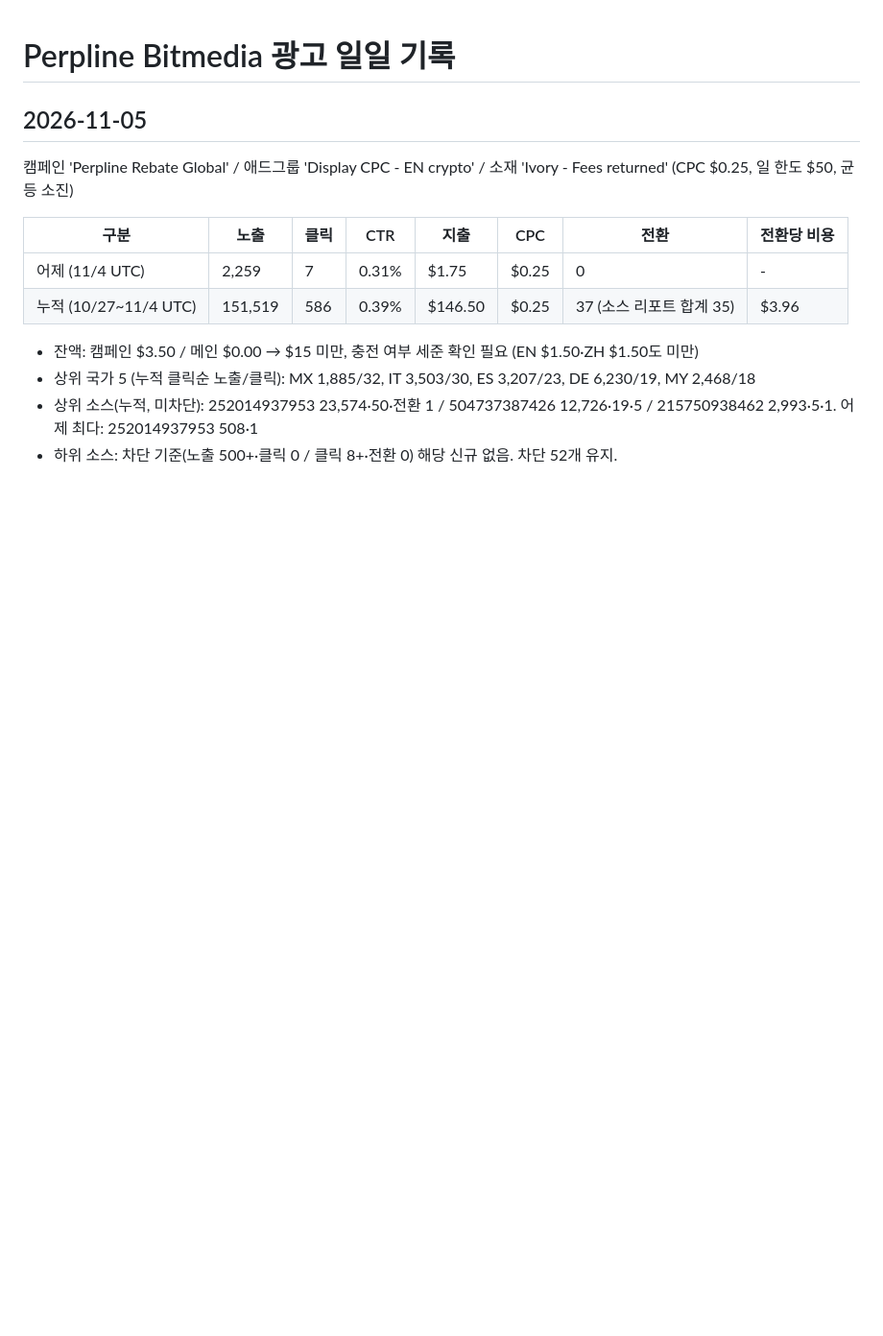
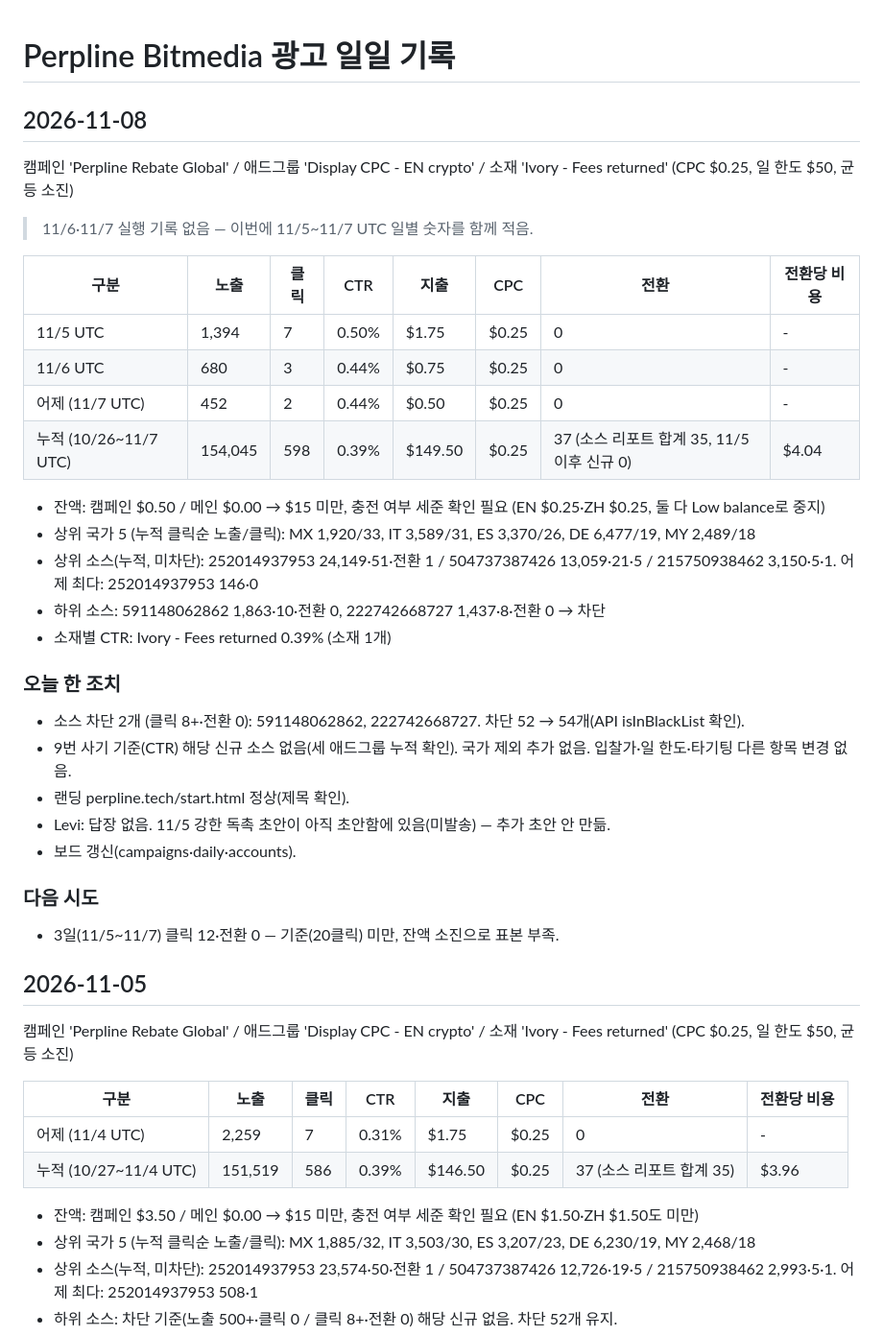
Before and after one commit to probe2928-crypto/perpline, a Markdown page: ads/REPORT.md, the part around the change. Shown at 96% size. Rendered like a GitHub page; blank space fills up the shorter version.

```diff
--- a/ads/REPORT.md
+++ b/ads/REPORT.md
@@ -1,4 +1,31 @@
 # Perpline Bitmedia 광고 일일 기록
+
+## 2026-11-08
+캠페인 'Perpline Rebate Global' / 애드그룹 'Display CPC - EN crypto' / 소재 'Ivory - Fees returned' (CPC $0.25, 일 한도 $50, 균등 소진)
+> 11/6·11/7 실행 기록 없음 — 이번에 11/5~11/7 UTC 일별 숫자를 함께 적음.
+
+| 구분 | 노출 | 클릭 | CTR | 지출 | CPC | 전환 | 전환당 비용 |
+|---|---|---|---|---|---|---|---|
+| 11/5 UTC | 1,394 | 7 | 0.50% | $1.75 | $0.25 | 0 | - |
+| 11/6 UTC | 680 | 3 | 0.44% | $0.75 | $0.25 | 0 | - |
+| 어제 (11/7 UTC) | 452 | 2 | 0.44% | $0.50 | $0.25 | 0 | - |
+| 누적 (10/26~11/7 UTC) | 154,045 | 598 | 0.39% | $149.50 | $0.25 | 37 (소스 리포트 합계 35, 11/5 이후 신규 0) | $4.04 |
+
+- 잔액: 캠페인 $0.50 / 메인 $0.00 → $15 미만, 충전 여부 세준 확인 필요 (EN $0.25·ZH $0.25, 둘 다 Low balance로 중지)
+- 상위 국가 5 (누적 클릭순 노출/클릭): MX 1,920/33, IT 3,589/31, ES 3,370/26, DE 6,477/19, MY 2,489/18
+- 상위 소스(누적, 미차단): 252014937953 24,149·51·전환 1 / 504737387426 13,059·21·5 / 215750938462 3,150·5·1. 어제 최다: 252014937953 146·0
+- 하위 소스: 591148062862 1,863·10·전환 0, 222742668727 1,437·8·전환 0 → 차단
+- 소재별 CTR: Ivory - Fees returned 0.39% (소재 1개)
+
+### 오늘 한 조치
+- 소스 차단 2개 (클릭 8+·전환 0): 591148062862, 222742668727. 차단 52 → 54개(API isInBlackList 확인).
+- 9번 사기 기준(CTR) 해당 신규 소스 없음(세 애드그룹 누적 확인). 국가 제외 추가 없음. 입찰가·일 한도·타기팅 다른 항목 변경 없음.
+- 랜딩 perpline.tech/start.html 정상(제목 확인).
+- Levi: 답장 없음. 11/5 강한 독촉 초안이 아직 초안함에 있음(미발송) — 추가 초안 안 만듦.
+- 보드 갱신(campaigns·daily·accounts).
+
+### 다음 시도
+- 3일(11/5~11/7) 클릭 12·전환 0 — 기준(20클릭) 미만, 잔액 소진으로 표본 부족.
 
 ## 2026-11-05
 캠페인 'Perpline Rebate Global' / 애드그룹 'Display CPC - EN crypto' / 소재 'Ivory - Fees returned' (CPC $0.25, 일 한도 $50, 균등 소진)
```
Also changed, not shown: ads/CHAINBRIEF_REPORT.md (+26 -0 lines).
